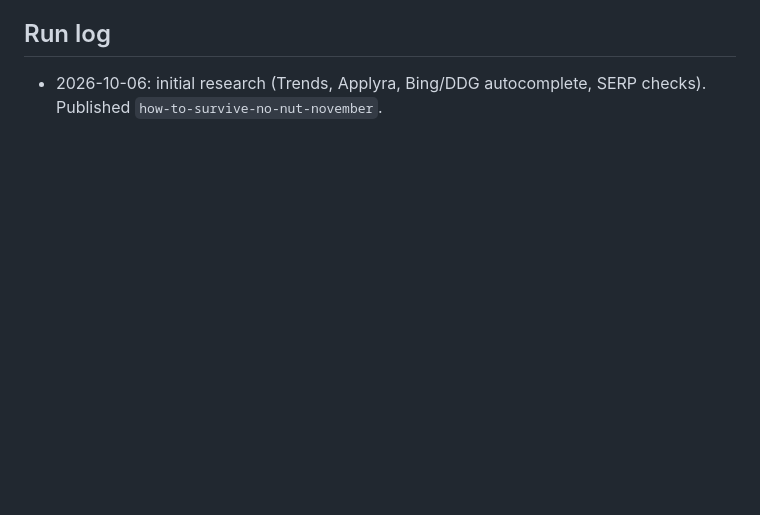
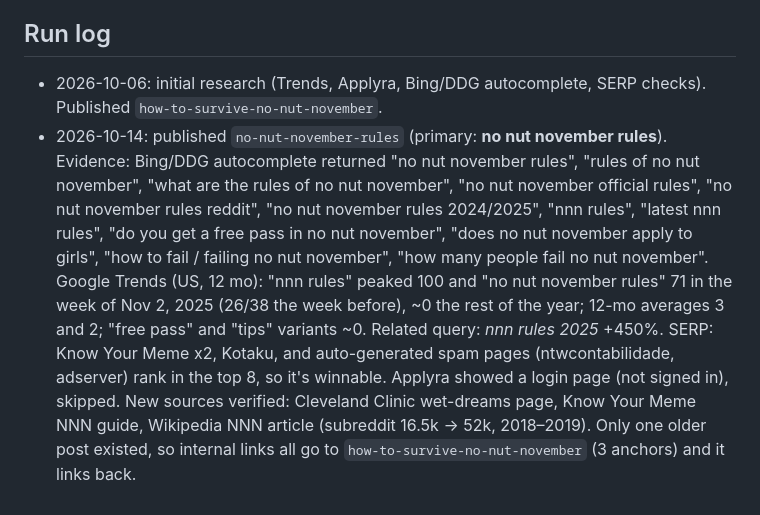
Before and after one commit to rewiredrising/reb00t-legal, a Markdown page: _blog/keyword-research.md, the part around the change. GitHub-like rendering; blank space fills up the shorter version.

Commit message:
Blog notes: NNN rules published 2026-10-14

```diff
--- a/_blog/keyword-research.md
+++ b/_blog/keyword-research.md
@@ -130,3 +130,15 @@ Relay were not seen ranking for these terms.
 
 - 2026-10-06: initial research (Trends, Applyra, Bing/DDG autocomplete, SERP checks). Published
   `how-to-survive-no-nut-november`.
+- 2026-10-14: published `no-nut-november-rules` (primary: **no nut november rules**). Evidence: Bing/DDG
+  autocomplete returned "no nut november rules", "rules of no nut november", "what are the rules of no nut
+  november", "no nut november official rules", "no nut november rules reddit", "no nut november rules
+  2024/2025", "nnn rules", "latest nnn rules", "do you get a free pass in no nut november", "does no nut
+  november apply to girls", "how to fail / failing no nut november", "how many people fail no nut november".
+  Google Trends (US, 12 mo): "nnn rules" peaked 100 and "no nut november rules" 71 in the week of Nov 2,
+  2025 (26/38 the week before), ~0 the rest of the year; 12-mo averages 3 and 2; "free pass" and "tips"
+  variants ~0. Related query: *nnn rules 2025* +450%. SERP: Know Your Meme x2, Kotaku, and
+  auto-generated spam pages (ntwcontabilidade, adserver) rank in the top 8, so it's winnable. Applyra
+  showed a login page (not signed in), skipped. New sources verified: Cleveland Clinic wet-dreams page,
+  Know Your Meme NNN guide, Wikipedia NNN article (subreddit 16.5k → 52k, 2018–2019). Only one older post
+  existed, so internal links all go to `how-to-survive-no-nut-november` (3 anchors) and it links back.
```
Also changed, not shown: _blog/content-calendar.md (+1 -1 lines).
